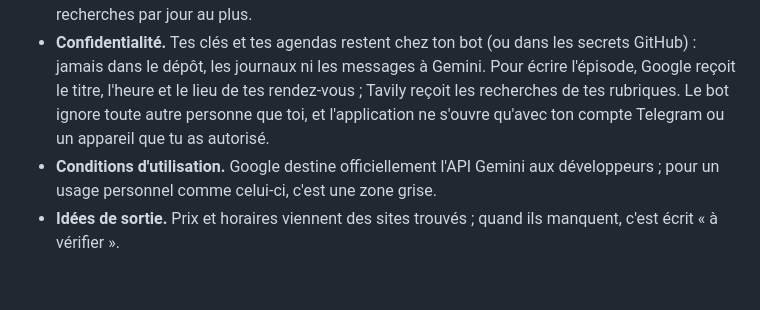
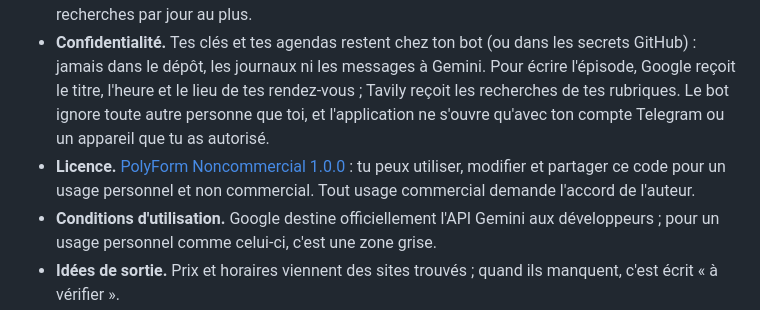
Before and after one commit to defiguei/podcast-matin-modele, a Markdown page: README.md, the part around the change. Drawn GitHub-style; blank space fills up the shorter version.

```diff
--- a/README.md
+++ b/README.md
@@ -88,6 +88,7 @@ Les faits précis (prix, horaires, dates) viennent des sources. Quand une inform
 
 - **Gratuité.** GitHub : environ 4 minutes par épisode, loin des 2 000 minutes offertes par mois. Gemini : quelques requêtes par épisode, avec un modèle de secours quand un quota du jour est épuisé (6 épisodes à la demande par jour au plus, pour garder celui du matin). Tavily : 15 recherches par jour au plus.
 - **Confidentialité.** Tes clés et tes agendas restent chez ton bot (ou dans les secrets GitHub) : jamais dans le dépôt, les journaux ni les messages à Gemini. Pour écrire l'épisode, Google reçoit le titre, l'heure et le lieu de tes rendez-vous ; Tavily reçoit les recherches de tes rubriques. Le bot ignore toute autre personne que toi, et l'application ne s'ouvre qu'avec ton compte Telegram ou un appareil que tu as autorisé.
+- **Licence.** [PolyForm Noncommercial 1.0.0](LICENSE.md) : tu peux utiliser, modifier et partager ce code pour un usage personnel et non commercial. Tout usage commercial demande l'accord de l'auteur.
 - **Conditions d'utilisation.** Google destine officiellement l'API Gemini aux développeurs ; pour un usage personnel comme celui-ci, c'est une zone grise.
 - **Idées de sortie.** Prix et horaires viennent des sites trouvés ; quand ils manquent, c'est écrit « à vérifier ».
 
```
Also changed, not shown: LICENSE.md (added, +75 -0 lines).
